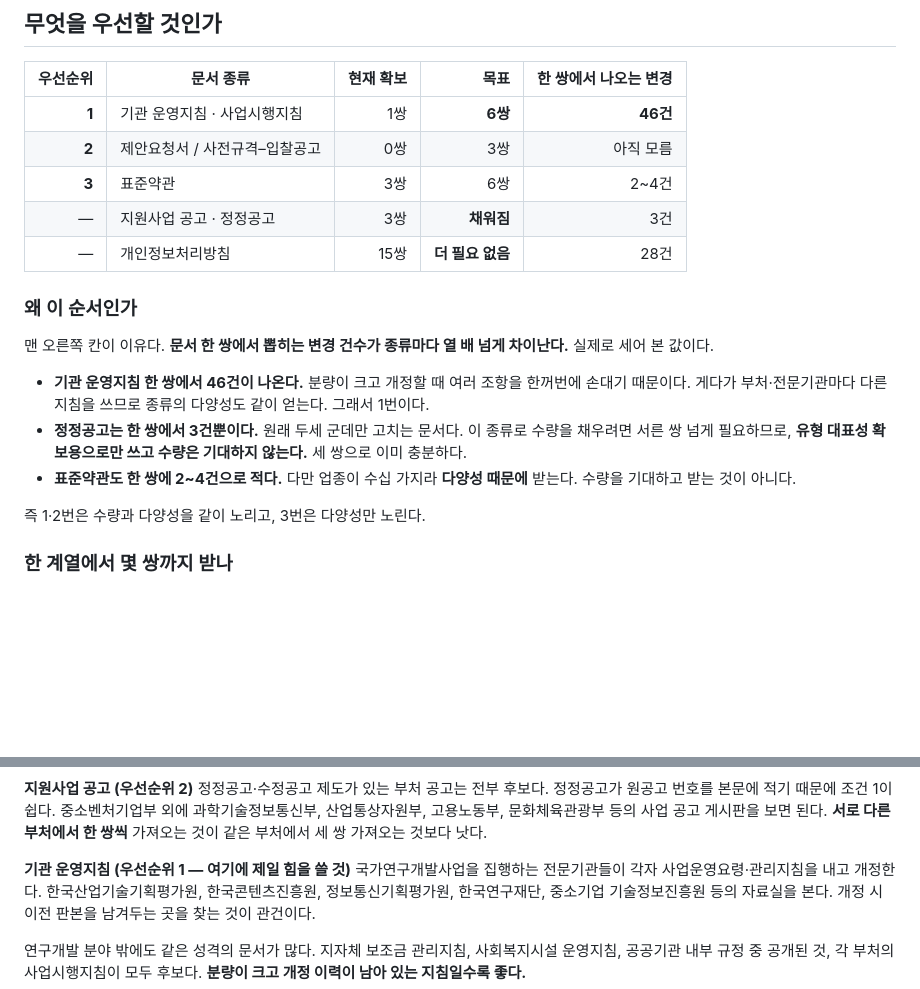
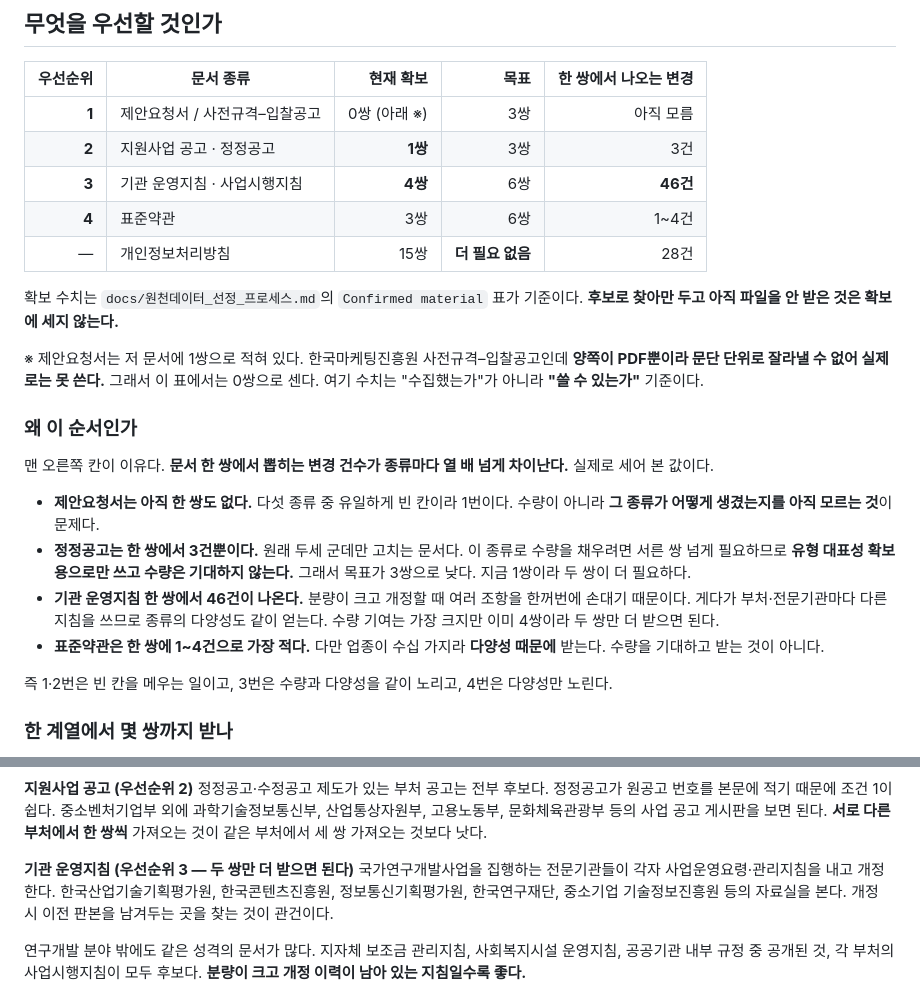
Before and after one commit to nqn4iwin/korean-doc-diff-sft, a Markdown page: source_data/memos/원천_탐색_명세.md, 2 parts joined by grey strips. Drawn GitHub-style; blank space fills up the shorter version.

Commit message:
fix: 원천_탐색_명세.md의 확보 쌍 수를 실제와 맞춘다
우선순위 표의 두 줄이 반대로 적혀 있었다. 기관 운영지침이 1쌍인데 4쌍이고,
지원사업 공고·정정공고가 3쌍 "채워짐"인데 실제로는 1쌍이다. 3쌍은 아직 파일도
안 받고 검증도 안 한 후보를 확보한 것으로 착각한 값이다.

이 문서는 웹 탐색 담당자에게 그대로 넘기는 명세라 그대로 두면 잘못된 일을 시킨다 --
이미 채워진 것으로 알고 정정공고를 안 찾고, 4쌍인 운영지침을 1쌍으로 알고 다섯 쌍을
더 찾으려 한다.

우선순위도 다시 매겼다. 다섯 종류 중 유일한 빈 칸인 제안요청서가 1번, 두 쌍이
모자란 정정공고가 2번, 이미 4쌍인 운영지침이 3번이다. 본문의 "뒤져볼 만한 곳" 절이
쓰던 번호가 이미 표와 어긋나 있었는데 새 순서로 맞춰졌다.

세는 기준도 적었다. 확보는 `docs/원천데이터_선정_프로세스.md`의 Confirmed material이
기준이되, 후보로 찾아만 둔 것은 세지 않는다. 제안요청서만 예외로 저 문서에는 1쌍이
있으나 양쪽이 PDF뿐이라 못 쓰므로 0쌍으로 센다 -- 이 표는 "수집했는가"가 아니라
"쓸 수 있는가"를 센다.

표준약관의 쌍당 변경도 2~4건에서 1~4건으로 고쳤다. 조문인용 규칙을 넣은 뒤 게임
표준약관이 쌍당 3.5건에서 1.0건으로 떨어졌다.

Co-Authored-By: Claude Opus 5 (1M context) <noreply@anthropic.com>

```diff
--- a/source_data/memos/원천_탐색_명세.md
+++ b/source_data/memos/원천_탐색_명세.md
@@ -65,27 +65,37 @@ B기관 지침은 아무리 비슷해도 쓸 수 없다. A기관 지침의 2022
 
 | 우선순위 | 문서 종류 | 현재 확보 | 목표 | 한 쌍에서 나오는 변경 |
 | ---: | --- | ---: | ---: | ---: |
-| **1** | 기관 운영지침 · 사업시행지침 | 1쌍 | **6쌍** | **46건** |
-| **2** | 제안요청서 / 사전규격–입찰공고 | 0쌍 | 3쌍 | 아직 모름 |
-| **3** | 표준약관 | 3쌍 | 6쌍 | 2~4건 |
-| — | 지원사업 공고 · 정정공고 | 3쌍 | **채워짐** | 3건 |
+| **1** | 제안요청서 / 사전규격–입찰공고 | 0쌍 (아래 ※) | 3쌍 | 아직 모름 |
+| **2** | 지원사업 공고 · 정정공고 | **1쌍** | 3쌍 | 3건 |
+| **3** | 기관 운영지침 · 사업시행지침 | **4쌍** | 6쌍 | **46건** |
+| **4** | 표준약관 | 3쌍 | 6쌍 | 1~4건 |
 | — | 개인정보처리방침 | 15쌍 | **더 필요 없음** | 28건 |
+
+확보 수치는 `docs/원천데이터_선정_프로세스.md`의 `Confirmed material` 표가 기준이다.
+**후보로 찾아만 두고 아직 파일을 안 받은 것은 확보에 세지 않는다.**
+
+※ 제안요청서는 저 문서에 1쌍으로 적혀 있다. 한국마케팅진흥원 사전규격–입찰공고인데
+**양쪽이 PDF뿐이라 문단 단위로 잘라낼 수 없어 실제로는 못 쓴다.** 그래서 이 표에서는
+0쌍으로 센다. 여기 수치는 "수집했는가"가 아니라 **"쓸 수 있는가"** 기준이다.
 
 ### 왜 이 순서인가
 
 맨 오른쪽 칸이 이유다. **문서 한 쌍에서 뽑히는 변경 건수가 종류마다 열 배 넘게
 차이난다.** 실제로 세어 본 값이다.
 
+- **제안요청서는 아직 한 쌍도 없다.** 다섯 종류 중 유일하게 빈 칸이라 1번이다. 수량이
+  아니라 **그 종류가 어떻게 생겼는지를 아직 모르는 것**이 문제다.
+- **정정공고는 한 쌍에서 3건뿐이다.** 원래 두세 군데만 고치는 문서다. 이 종류로 수량을
+  채우려면 서른 쌍 넘게 필요하므로 **유형 대표성 확보용으로만 쓰고 수량은 기대하지
+  않는다.** 그래서 목표가 3쌍으로 낮다. 지금 1쌍이라 두 쌍이 더 필요하다.
 - **기관 운영지침 한 쌍에서 46건이 나온다.** 분량이 크고 개정할 때 여러 조항을 한꺼번에
   손대기 때문이다. 게다가 부처·전문기관마다 다른 지침을 쓰므로 종류의 다양성도 같이
-  얻는다. 그래서 1번이다.
-- **정정공고는 한 쌍에서 3건뿐이다.** 원래 두세 군데만 고치는 문서다. 이 종류로 수량을
-  채우려면 서른 쌍 넘게 필요하므로, **유형 대표성 확보용으로만 쓰고 수량은 기대하지
-  않는다.** 세 쌍으로 이미 충분하다.
-- **표준약관도 한 쌍에 2~4건으로 적다.** 다만 업종이 수십 가지라 **다양성 때문에**
+  얻는다. 수량 기여는 가장 크지만 이미 4쌍이라 두 쌍만 더 받으면 된다.
+- **표준약관은 한 쌍에 1~4건으로 가장 적다.** 다만 업종이 수십 가지라 **다양성 때문에**
   받는다. 수량을 기대하고 받는 것이 아니다.
 
-즉 1·2번은 수량과 다양성을 같이 노리고, 3번은 다양성만 노린다.
+즉 1·2번은 빈 칸을 메우는 일이고, 3번은 수량과 다양성을 같이 노리고, 4번은 다양성만
+노린다.
 
 ### 한 계열에서 몇 쌍까지 받나
 
@@ -123,7 +133,7 @@ B기관 지침은 아무리 비슷해도 쓸 수 없다. A기관 지침의 2022
 산업통상자원부, 고용노동부, 문화체육관광부 등의 사업 공고 게시판을 보면 된다.
 **서로 다른 부처에서 한 쌍씩** 가져오는 것이 같은 부처에서 세 쌍 가져오는 것보다 낫다.
 
-**기관 운영지침 (우선순위 1 — 여기에 제일 힘을 쓸 것)**
+**기관 운영지침 (우선순위 3 — 두 쌍만 더 받으면 된다)**
 국가연구개발사업을 집행하는 전문기관들이 각자 사업운영요령·관리지침을 내고 개정한다.
 한국산업기술기획평가원, 한국콘텐츠진흥원, 정보통신기획평가원, 한국연구재단, 중소기업
 기술정보진흥원 등의 자료실을 본다. 개정 시 이전 판본을 남겨두는 곳을 찾는 것이 관건이다.
```
